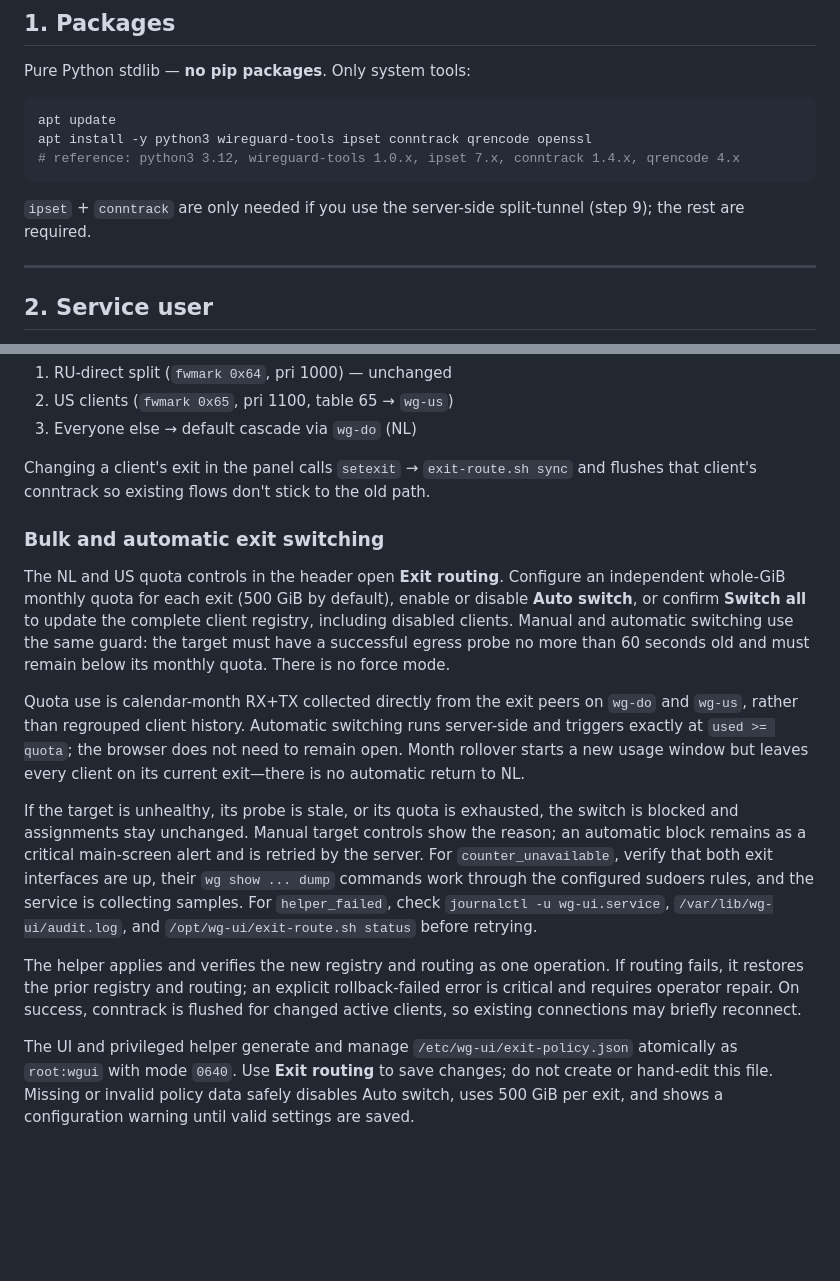
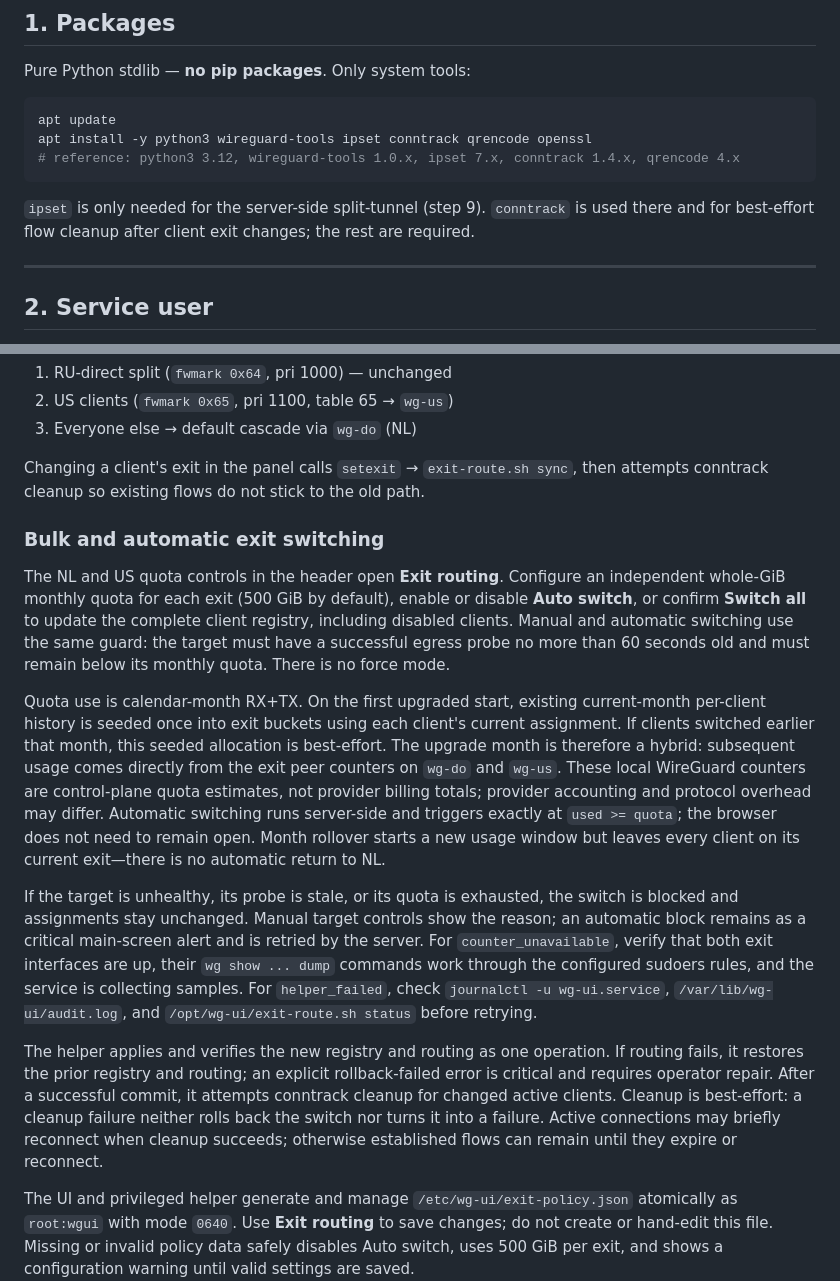
Before and after one commit to kirchik95/wg-cascade-ui, a Markdown page: docs/SETUP.md, 2 parts joined by grey strips. GitHub-like rendering; blank space fills up the shorter version.

````diff
--- a/docs/SETUP.md
+++ b/docs/SETUP.md
@@ -37,8 +37,9 @@ apt install -y python3 wireguard-tools ipset conntrack qrencode openssl
 # reference: python3 3.12, wireguard-tools 1.0.x, ipset 7.x, conntrack 1.4.x, qrencode 4.x
 ```
 
-`ipset` + `conntrack` are only needed if you use the server-side split-tunnel
-(step 9); the rest are required.
+`ipset` is only needed for the server-side split-tunnel (step 9). `conntrack`
+is used there and for best-effort flow cleanup after client exit changes; the
+rest are required.
 
 ---
 
@@ -262,8 +263,8 @@ Priority order on the entry node:
 2. US clients (`fwmark 0x65`, pri 1100, table 65 → `wg-us`)
 3. Everyone else → default cascade via `wg-do` (NL)
 
-Changing a client's exit in the panel calls `setexit` → `exit-route.sh sync` and
-flushes that client's conntrack so existing flows don't stick to the old path.
+Changing a client's exit in the panel calls `setexit` → `exit-route.sh sync`,
+then attempts conntrack cleanup so existing flows do not stick to the old path.
 
 ### Bulk and automatic exit switching
 
@@ -274,11 +275,17 @@ client registry, including disabled clients. Manual and automatic switching
 use the same guard: the target must have a successful egress probe no more than
 60 seconds old and must remain below its monthly quota. There is no force mode.
 
-Quota use is calendar-month RX+TX collected directly from the exit peers on
-`wg-do` and `wg-us`, rather than regrouped client history. Automatic switching
-runs server-side and triggers exactly at `used >= quota`; the browser does not
-need to remain open. Month rollover starts a new usage window but leaves every
-client on its current exit—there is no automatic return to NL.
+Quota use is calendar-month RX+TX. On the first upgraded start, existing
+current-month per-client history is seeded once into exit buckets using each
+client's current assignment. If clients switched earlier that month, this
+seeded allocation is best-effort. The upgrade month is therefore a hybrid:
+subsequent usage comes directly from the exit peer counters on `wg-do` and
+`wg-us`. These local WireGuard counters are control-plane quota estimates, not
+provider billing totals; provider accounting and protocol overhead may differ.
+Automatic switching runs server-side and triggers exactly at `used >= quota`;
+the browser does not need to remain open. Month rollover starts a new usage
+window but leaves every client on its current exit—there is no automatic return
+to NL.
 
 If the target is unhealthy, its probe is stale, or its quota is exhausted, the
 switch is blocked and assignments stay unchanged. Manual target controls show
@@ -291,9 +298,11 @@ sudoers rules, and the service is collecting samples. For `helper_failed`, check
 
 The helper applies and verifies the new registry and routing as one operation.
 If routing fails, it restores the prior registry and routing; an explicit
-rollback-failed error is critical and requires operator repair. On success,
-conntrack is flushed for changed active clients, so existing connections may
-briefly reconnect.
+rollback-failed error is critical and requires operator repair. After a
+successful commit, it attempts conntrack cleanup for changed active clients.
+Cleanup is best-effort: a cleanup failure neither rolls back the switch nor
+turns it into a failure. Active connections may briefly reconnect when cleanup
+succeeds; otherwise established flows can remain until they expire or reconnect.
 
 The UI and privileged helper generate and manage
 `/etc/wg-ui/exit-policy.json` atomically as `root:wgui` with mode `0640`. Use
````
Also changed, not shown: README.md (+7 -2 lines).
